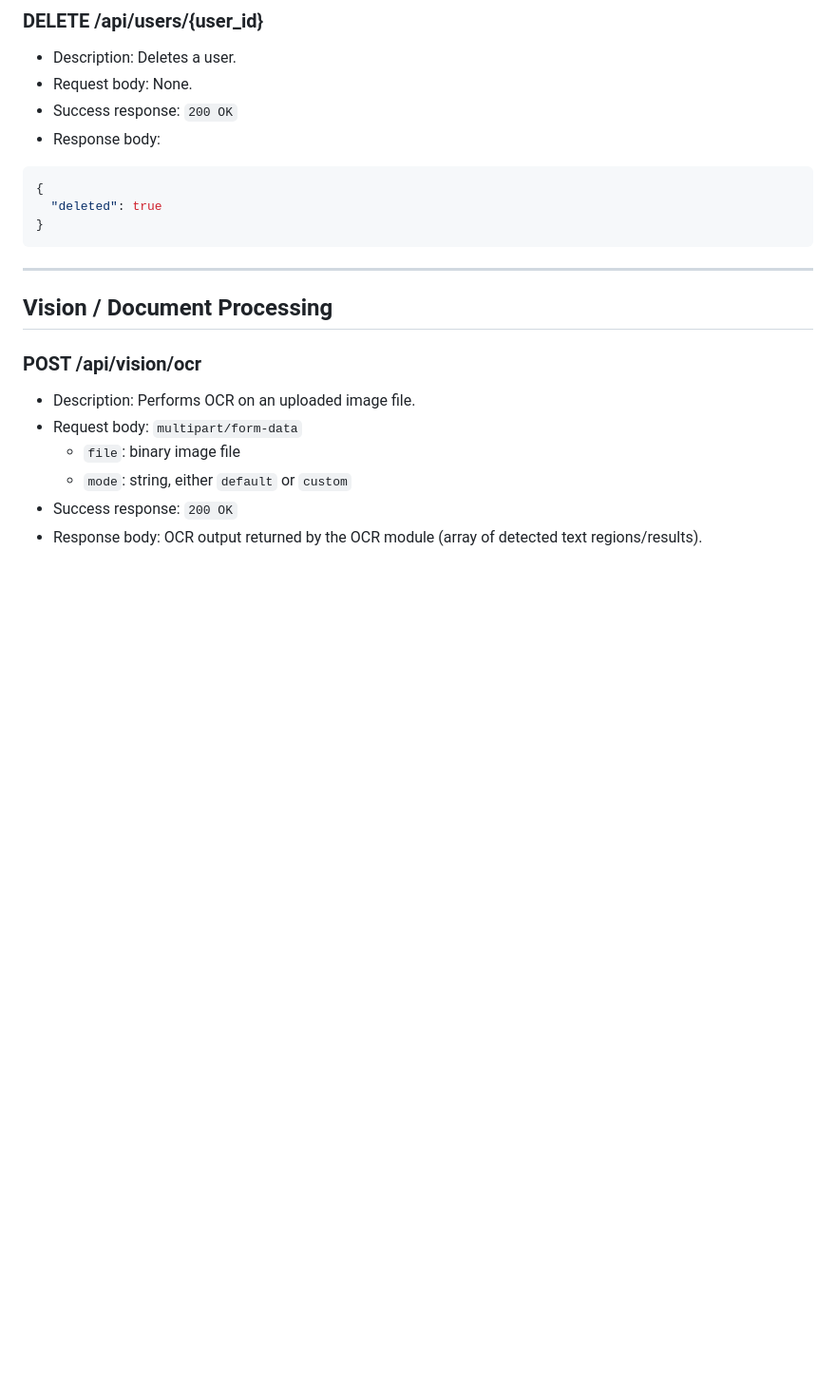
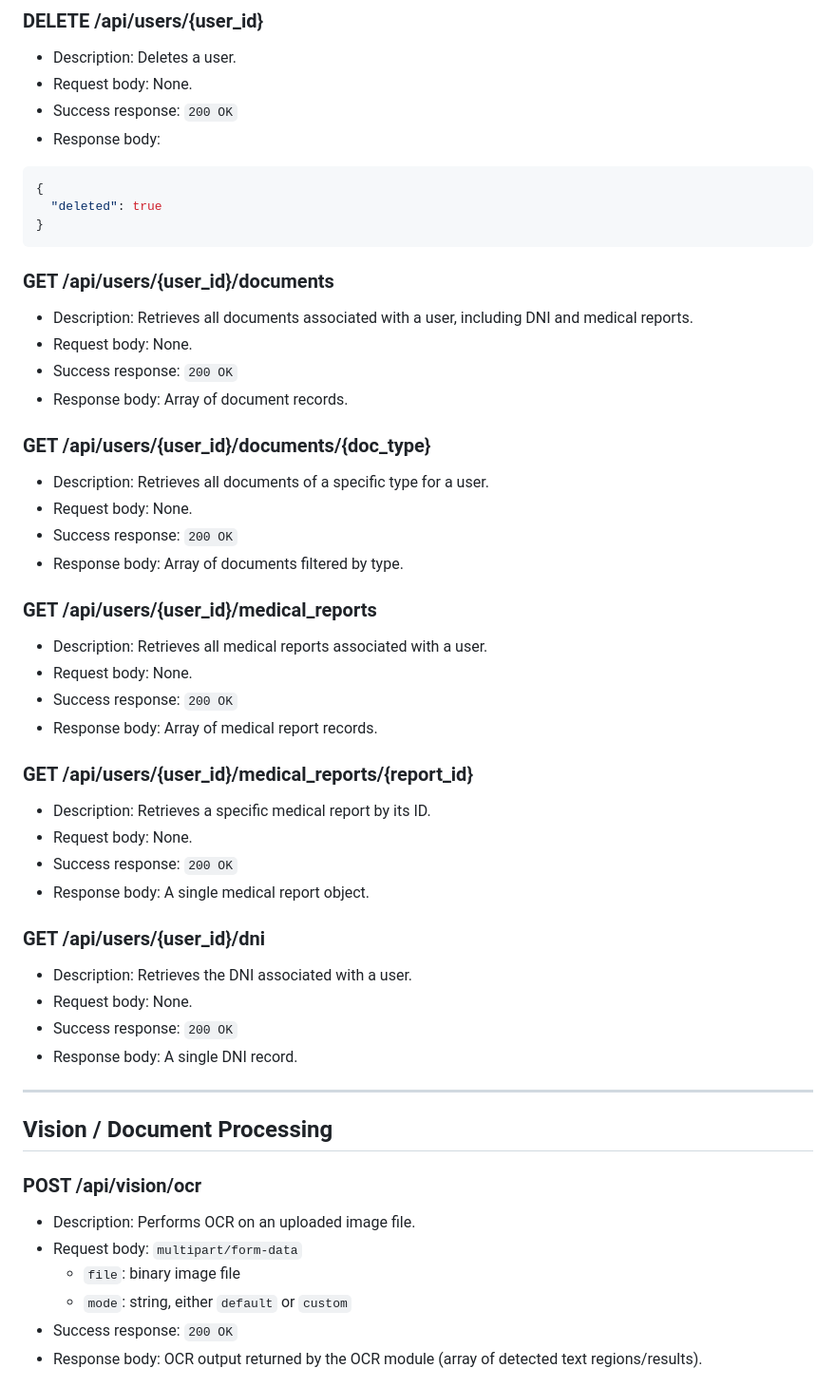
Before and after one commit to pollitoconpapass/aldimi-ui, a Markdown page: docs/API_ENDPOINTS.md, the part around the change. Shown at 95% size. Rendered like a GitHub page; blank space fills up the shorter version.

Commit message:
chore: Added new endpoints to the API documentation

````diff
--- a/docs/API_ENDPOINTS.md
+++ b/docs/API_ENDPOINTS.md
@@ -218,6 +218,41 @@ Base URL:
 }
 ```
 
+### GET /api/users/{user_id}/documents
+
+- Description: Retrieves all documents associated with a user, including DNI and medical reports.
+- Request body: None.
+- Success response: `200 OK`
+- Response body: Array of document records.
+
+### GET /api/users/{user_id}/documents/{doc_type}
+
+- Description: Retrieves all documents of a specific type for a user.
+- Request body: None.
+- Success response: `200 OK`
+- Response body: Array of documents filtered by type.
+
+### GET /api/users/{user_id}/medical_reports
+
+- Description: Retrieves all medical reports associated with a user.
+- Request body: None.
+- Success response: `200 OK`
+- Response body: Array of medical report records.
+
+### GET /api/users/{user_id}/medical_reports/{report_id}
+
+- Description: Retrieves a specific medical report by its ID.
+- Request body: None.
+- Success response: `200 OK`
+- Response body: A single medical report object.
+
+### GET /api/users/{user_id}/dni
+
+- Description: Retrieves the DNI associated with a user.
+- Request body: None.
+- Success response: `200 OK`
+- Response body: A single DNI record.
+
 ---
 
 ## Vision / Document Processing
````
